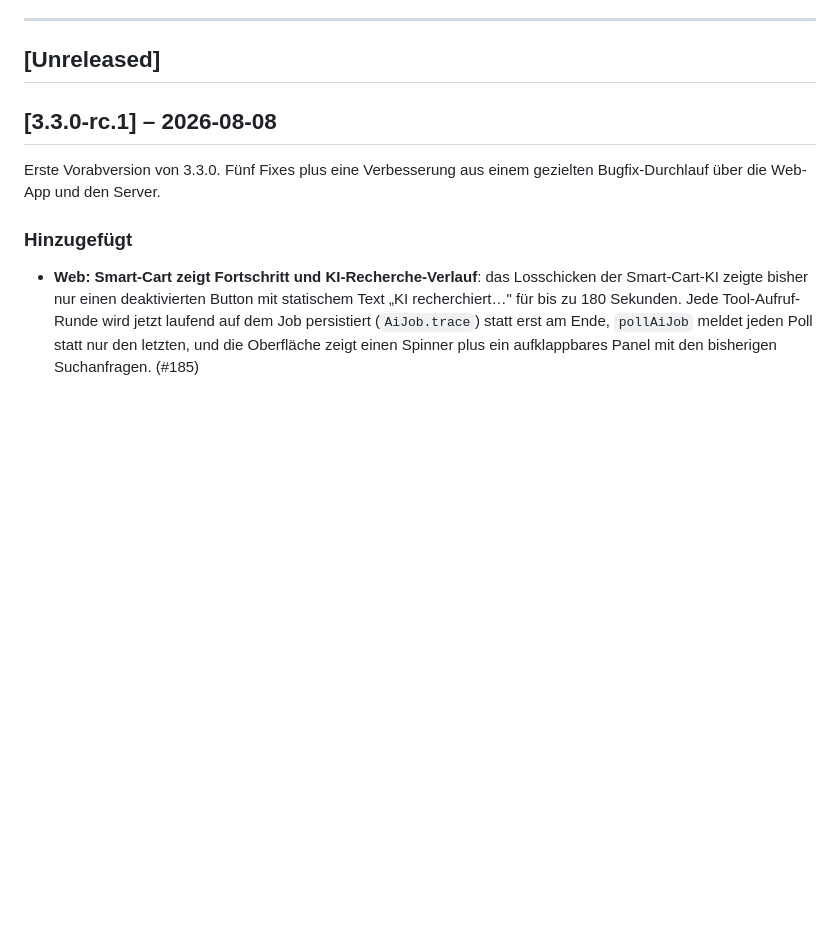
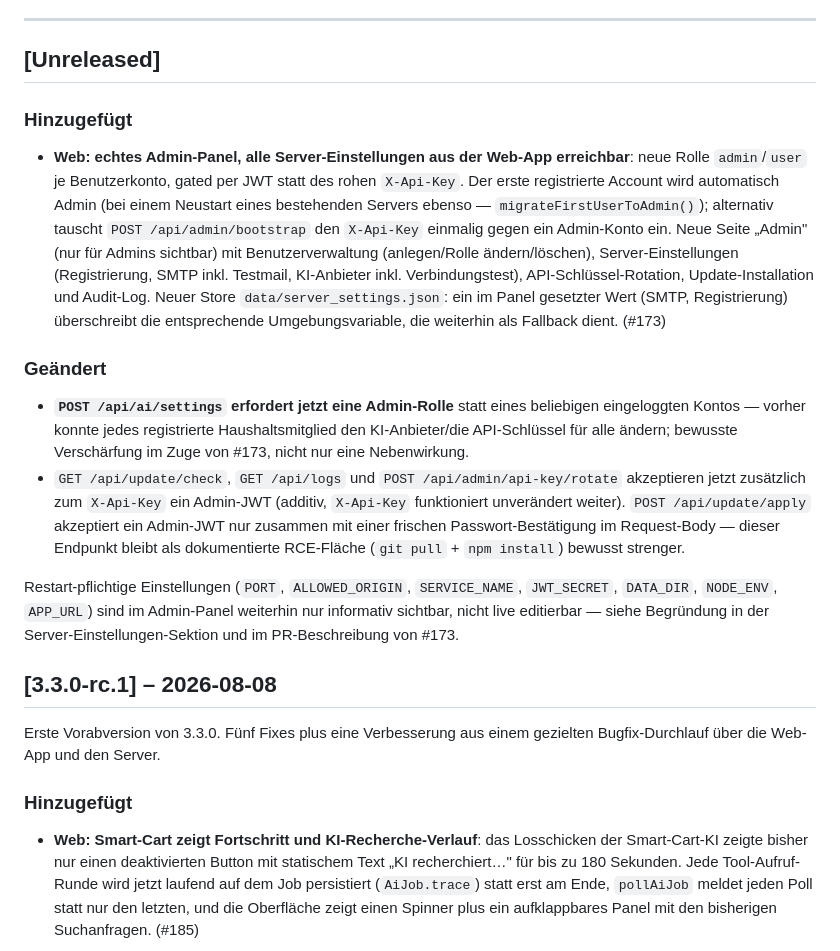
Before and after one commit to Mozra-the-great/nagellacke, a Markdown page: CHANGELOG.md, the part around the change. Drawn GitHub-style; blank space fills up the shorter version.

```diff
--- a/CHANGELOG.md
+++ b/CHANGELOG.md
@@ -6,6 +6,15 @@ Format orientiert sich an [Keep a Changelog](https://keepachangelog.com/de/1.0.0
 ---
 
 ## [Unreleased]
+
+### Hinzugefügt
+- **Web: echtes Admin-Panel, alle Server-Einstellungen aus der Web-App erreichbar**: neue Rolle `admin`/`user` je Benutzerkonto, gated per JWT statt des rohen `X-Api-Key`. Der erste registrierte Account wird automatisch Admin (bei einem Neustart eines bestehenden Servers ebenso — `migrateFirstUserToAdmin()`); alternativ tauscht `POST /api/admin/bootstrap` den `X-Api-Key` einmalig gegen ein Admin-Konto ein. Neue Seite „Admin" (nur für Admins sichtbar) mit Benutzerverwaltung (anlegen/Rolle ändern/löschen), Server-Einstellungen (Registrierung, SMTP inkl. Testmail, KI-Anbieter inkl. Verbindungstest), API-Schlüssel-Rotation, Update-Installation und Audit-Log. Neuer Store `data/server_settings.json`: ein im Panel gesetzter Wert (SMTP, Registrierung) überschreibt die entsprechende Umgebungsvariable, die weiterhin als Fallback dient. (#173)
+
+### Geändert
+- **`POST /api/ai/settings` erfordert jetzt eine Admin-Rolle** statt eines beliebigen eingeloggten Kontos — vorher konnte jedes registrierte Haushaltsmitglied den KI-Anbieter/die API-Schlüssel für alle ändern; bewusste Verschärfung im Zuge von #173, nicht nur eine Nebenwirkung.
+- `GET /api/update/check`, `GET /api/logs` und `POST /api/admin/api-key/rotate` akzeptieren jetzt zusätzlich zum `X-Api-Key` ein Admin-JWT (additiv, `X-Api-Key` funktioniert unverändert weiter). `POST /api/update/apply` akzeptiert ein Admin-JWT nur zusammen mit einer frischen Passwort-Bestätigung im Request-Body — dieser Endpunkt bleibt als dokumentierte RCE-Fläche (`git pull` + `npm install`) bewusst strenger.
+
+Restart-pflichtige Einstellungen (`PORT`, `ALLOWED_ORIGIN`, `SERVICE_NAME`, `JWT_SECRET`, `DATA_DIR`, `NODE_ENV`, `APP_URL`) sind im Admin-Panel weiterhin nur informativ sichtbar, nicht live editierbar — siehe Begründung in der Server-Einstellungen-Sektion und im PR-Beschreibung von #173.
 
 ## [3.3.0-rc.1] – 2026-08-08
 
```
Also changed, not shown: CLAUDE.md (+5 -2 lines).
